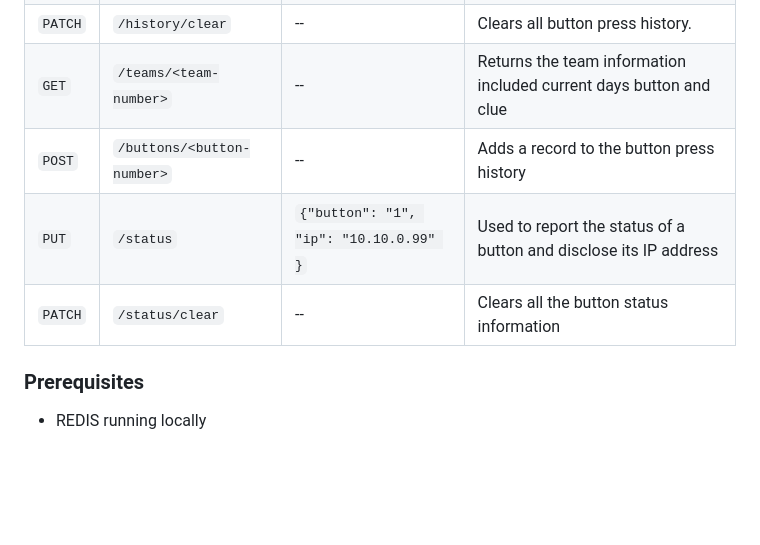
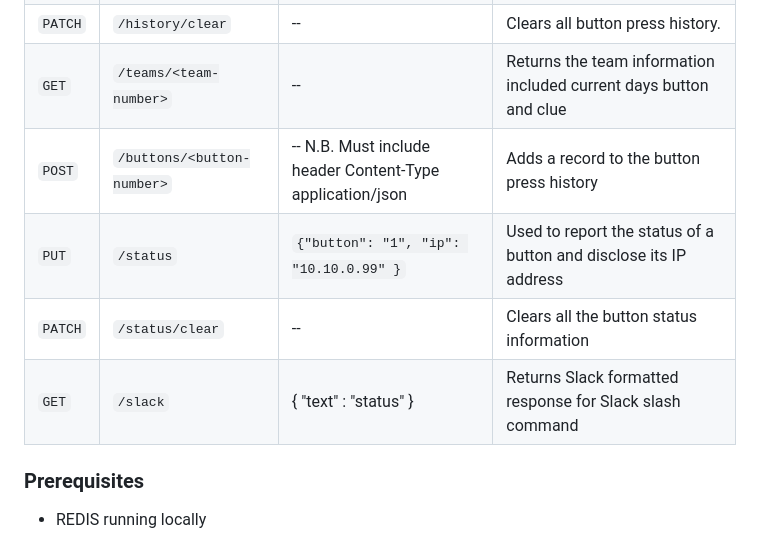
Before and after one commit to nathancashmore/wtr-leaderboard, a Markdown page: README.md, the part around the change printed below. Rendered like a GitHub page; blank space fills up the shorter version.

````diff
--- a/README.md
+++ b/README.md
@@ -29,9 +29,10 @@ will only add points to a team once.
 | ```POST``` | ```/time```                   | ```{ "startDate" : "YYYY-MM-DD" }```  | Set the start date |
 | ```PATCH```| ```/history/clear```          | --                                    | Clears all button press history. |
 | ```GET```  | ```/teams/<team-number>```    | --                                    | Returns the team information included current days button and clue |
-| ```POST``` | ```/buttons/<button-number>```| --                                    | Adds a record to the button press history |
+| ```POST``` | ```/buttons/<button-number>```| -- N.B. Must include header Content-Type application/json | Adds a record to the button press history |
 | ```PUT```  | ```/status```                 | ```{"button": "1", "ip": "10.10.0.99" }```  | Used to report the status of a button and disclose its IP address |
 | ```PATCH```| ```/status/clear```           | --                                    | Clears all the button status information |
+| ```GET```  | ```/slack```                  | { "text" : "status" }                 | Returns Slack formatted response for Slack slash command |
 
 ### Prerequisites
 * REDIS running locally
````
Also changed, not shown: other parts of README.md (+34 -1 lines), public/images/SlackLogo.png (added), public/images/christmastree-512x512.png (added), 1 other file.
